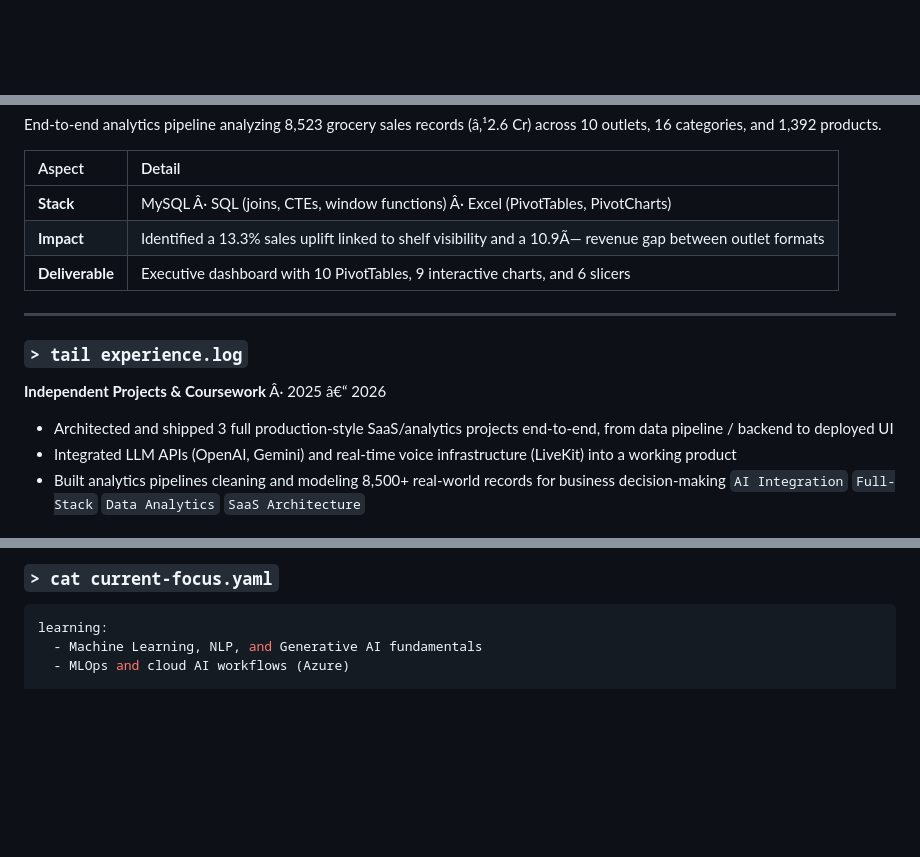
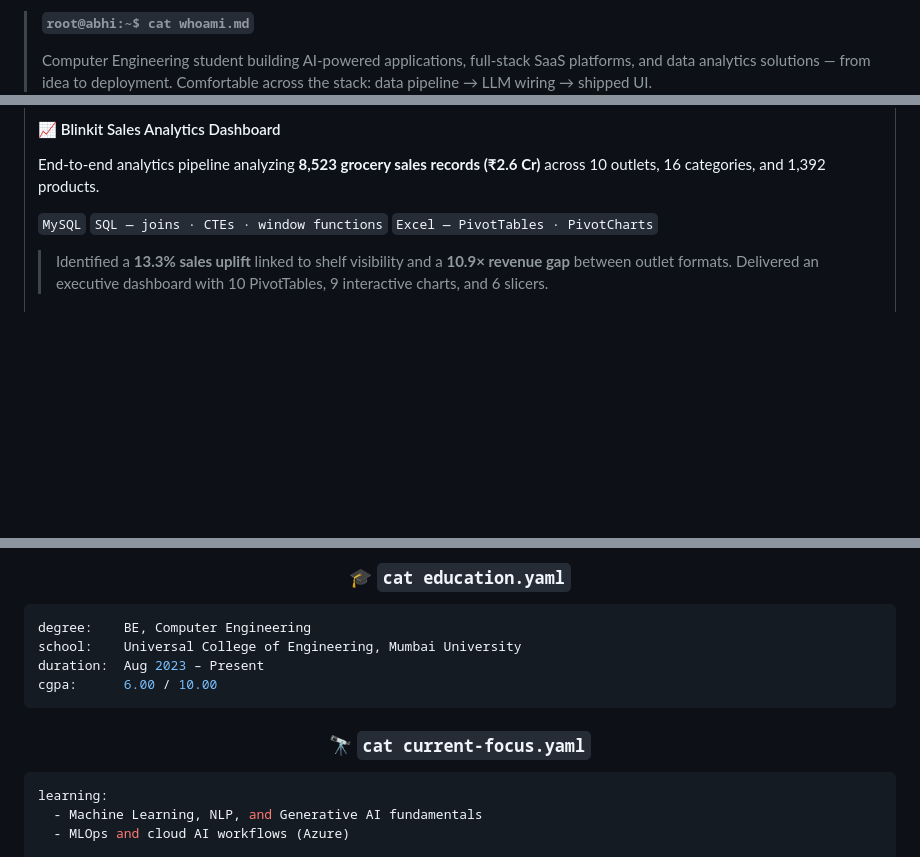
Before and after one commit to newbie-del/newbie-del, a Markdown page: README.md, 3 parts joined by grey strips. Drawn GitHub-style; folded sections open; blank space fills up the shorter version.

Commit message:
Revise README with updated visuals and project details
Updated README.md with new images, badges, and project descriptions.

````diff
--- a/README.md
+++ b/README.md
@@ -3,4 +16,10 @@
 </div>
+
+<br/>
+
+> **`root@abhi:~$ cat whoami.md`**
+>
+> Computer Engineering student building AI-powered applications, full-stack SaaS platforms, and data analytics solutions — from idea to deployment. Comfortable across the stack: data pipeline → LLM wiring → shipped UI.
 
 <div align="center">
 
@@ -118,21 +145,15 @@ Includes an AI workflow builder that converts natural-language prompts into vali
 
-End-to-end analytics pipeline analyzing 8,523 grocery sales records (â‚¹2.6 Cr) across 10 outlets, 16 categories, and 1,392 products.
+#### 📈 Blinkit Sales Analytics Dashboard
 
-| Aspect | Detail |
-| :-- | :-- |
-| **Stack** | MySQL Â· SQL (joins, CTEs, window functions) Â· Excel (PivotTables, PivotCharts) |
-| **Impact** | Identified a 13.3% sales uplift linked to shelf visibility and a 10.9Ã— revenue gap between outlet formats |
-| **Deliverable** | Executive dashboard with 10 PivotTables, 9 interactive charts, and 6 slicers |
+End-to-end analytics pipeline analyzing **8,523 grocery sales records (₹2.6 Cr)** across 10 outlets, 16 categories, and 1,392 products.
 
-</details>
+`MySQL` `SQL — joins · CTEs · window functions` `Excel — PivotTables · PivotCharts`
 
----
+> Identified a **13.3% sales uplift** linked to shelf visibility and a **10.9× revenue gap** between outlet formats. Delivered an executive dashboard with 10 PivotTables, 9 interactive charts, and 6 slicers.
 
-### `> tail experience.log`
+</td>
+</tr>
+</table>
 
-**Independent Projects & Coursework** Â· 2025 â€“ 2026
-- Architected and shipped 3 full production-style SaaS/analytics projects end-to-end, from data pipeline / backend to deployed UI
-- Integrated LLM APIs (OpenAI, Gemini) and real-time voice infrastructure (LiveKit) into a working product
-- Built analytics pipelines cleaning and modeling 8,500+ real-world records for business decision-making
-`AI Integration` `Full-Stack` `Data Analytics` `SaaS Architecture`
+<br/>
 
@@ -151,2 +180,16 @@ cgpa: 6.00 / 10.00
 
-### `> cat current-focus.yaml`
+### 🎓 `cat education.yaml`
+
+</div>
+
+```yaml
+degree:    BE, Computer Engineering
+school:    Universal College of Engineering, Mumbai University
+duration:  Aug 2023 – Present
+cgpa:      6.00 / 10.00
+```
+
+<div align="center">
+
+### 🔭 `cat current-focus.yaml`
+
````
Also changed, not shown: other parts of README.md (+137 -102 lines).
